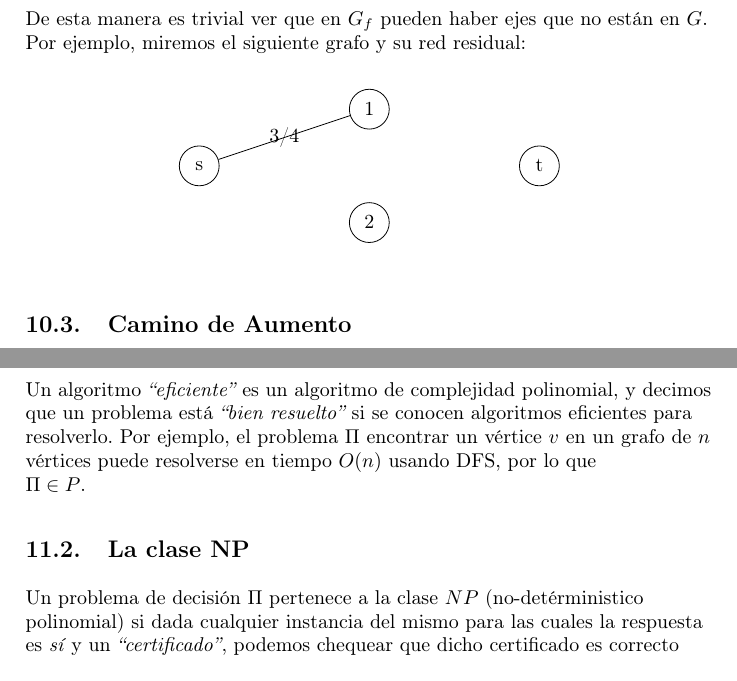
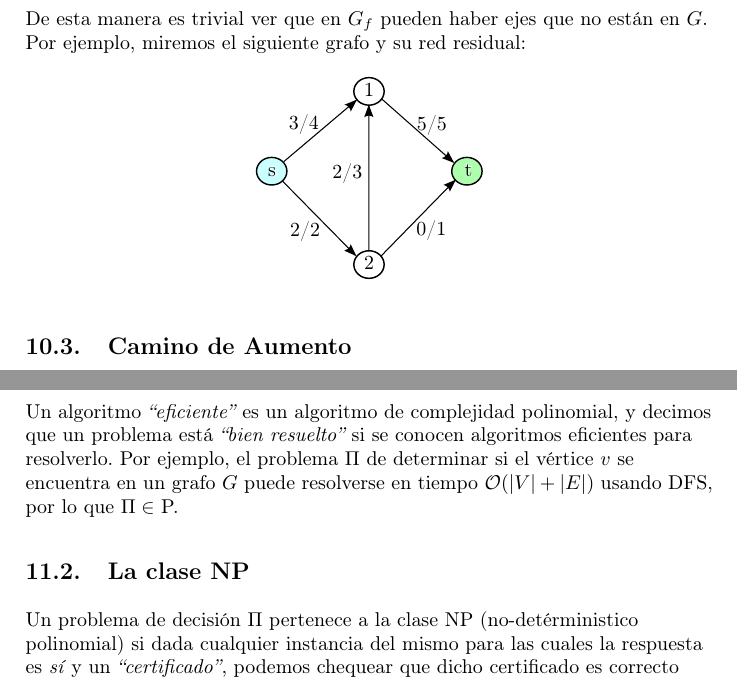
Before and after one commit to amildie/Algo3, a LaTeX document (main.tex, which reads temas/NP.tex, temas/flujMax.tex, temas/matching.tex): two parts of pages 38 and 40 of 42, joined at a grey line, cut so that both start at the same text. The pictures show the PDF file main.pdf that the author committed with the source.

Commit message:
residual networks

```diff
--- a/temas/NP.tex
+++ b/temas/NP.tex
@@ -9,5 +9,5 @@ La clase P es donde viven los problemas cuyas soluciones tienen complejidad \emp
 
-Un algoritmo \emph{``eficiente''} es un algoritmo de complejidad polinomial, y decimos que un problema est\'a \emph{``bien resuelto''} si se conocen algoritmos eficientes para resolverlo. Por ejemplo, el problema $\Pi$ encontrar un v\'ertice $v$ en un grafo de $n$ v\'ertices puede resolverse en tiempo $O(n)$ usando DFS, por lo que $\Pi \in P$.
+Un algoritmo \emph{``eficiente''} es un algoritmo de complejidad polinomial, y decimos que un problema est\'a \emph{``bien resuelto''} si se conocen algoritmos eficientes para resolverlo. Por ejemplo, el problema $\Pi$ de determinar si el v\'ertice $v$ se encuentra en un grafo $G$ puede resolverse en tiempo $\mathcal{O}(|V|+|E|)$ usando DFS, por lo que $\Pi \in$ P.
 
 \subsection{La clase NP}
 
@@ -17,5 +17,5 @@ Veamos por ejemplo el problema $\Pi$ que consiste en: \emph{``dado un array $A$
 
-Es trivial darse cuenta que $P$ est\'a contenido en $NP$, pero la gran inc\'ognita en la teor\'ia de la complejidad es determinar si $P = NP$. Es decir, si para cada problema en $NP$ existe una soluci\'on polinomial.
+Es trivial darse cuenta que P est\'a contenido en NP, pero la gran inc\'ognita en la teor\'ia de la complejidad es determinar si P = NP. Es decir, si para cada problema en NP existe una soluci\'on polinomial.
 
 
 \subsubsection{Reducciones Polinomiales}
@@ -53,9 +53,9 @@ Una consecuencia importante de este problema es que si existe un algoritmo de ti
 
 \subsection{La clase NP-Intermedio}
 
-Esta es la clase de problemas de NP que no est\'an ni en P ni en NP-Completo. El Teorema de Ladner dice que, si P $\neq$ NP, entonces NP-I no es vac\'io. Es decir, P = NP si y s\'olo si NP-I es vac\'io.
+Esta es la clase de problemas de NP que no est\'an ni en P ni en NP-Completo. El Teorema de Ladner dice que, si P $\neq$ NP, entonces NP-i no es vac\'io. Es decir, P = NP si y s\'olo si NP-i es vac\'io.
 
-Hasta ahora no se conoce ning\'un problema de NP-I. De existir uno, implicar\'ia que P $\neq$ NP, lo cual no se sabe, pero se sospecha ampliamente. Un ejemplo de un problema que se sospecha que podr\'ia estar en NP-I es el de la factorizaci\'on de n\'umeros naturales.
+Hasta ahora no se conoce ning\'un problema de NP-i. De existir uno, implicar\'ia que P $\neq$ NP, lo cual no se sabe, pero se sospecha ampliamente. Un ejemplo de un problema que se sospecha que podr\'ia estar en NP-i es el de la factorizaci\'on de n\'umeros naturales.
 
 \newpage
 \subsection{La clase NP-Hard}
--- a/temas/flujMax.tex
+++ b/temas/flujMax.tex
@@ -101,26 +101,10 @@ Dada una red $G = (V, E)$ con una funci\'on de capacidad $c$ y un flujo factible
 
 De esta manera es trivial ver que en $G_f$ pueden haber ejes que no est\'an en $G$. Por ejemplo, miremos el siguiente grafo y su red residual:
 
-\raggedright
-  \bigskip
-  \begin{center}
-  \begin{tikzpicture}
-
-  \node[vertex] (n1) at (-9,0)  {s};
-  \node[vertex] (n2) at (-6,1)  {1};
-  \node[vertex] (n3) at (-6,-1)  {2};
-  \node[vertex] (n5) at (-3,0)  {t};
-
-
-  \draw(n1) edge node{3/4} (n2);
-
-
-  \end{tikzpicture}
-  \end{center}
-
-
-  \raggedright
-  \bigskip
+\begin{figure}[htb]
+    \centering
+    \input{fluj1.pdf_tex}
+\end{figure}
 
 
 \subsection{Camino de Aumento}
--- a/temas/matching.tex
+++ b/temas/matching.tex
@@ -181,7 +181,7 @@ Un \emph{``matching m\'aximo''} es un matching que contiene la mayor cantidad po
 \raggedright
 \bigskip
 
-El problema de encontrar un matching m\'aximo en un grafo arbitrario est\'a bien resuelto en $P$, con el algoritmo Blossom que tiene un costo de $O(V^{2}E)$. Como un matching m\'aximo tambi\'en es maximal, es posible encontrar en el matching maximal m\'as grande en tiempo polinomial.
+El problema de encontrar un matching m\'aximo en un grafo arbitrario est\'a bien resuelto en $P$, con el algoritmo Blossom que tiene un costo de $\mathcal{O}(|V|^2 * |E|)$. Como un matching m\'aximo tambi\'en es maximal, es posible encontrar en el matching maximal m\'as grande en tiempo polinomial.
 
 No obstante, todav\'ia no hay ning\'un algoritmo polinomial para encontrar el matching maximal m\'inimo, esto es, un matching maximal que contenga la menor cantidad de ejes.
 
```
Also changed, not shown: temas/complej.tex (+4 -4 lines), temas/eulHamil.tex (+2 -2 lines), fluj1.pdf (added), fluj1.pdf_tex (added), main.pdf, svgs/fluj1.svg (added), temas/NP.tex (6 more changed lines).
